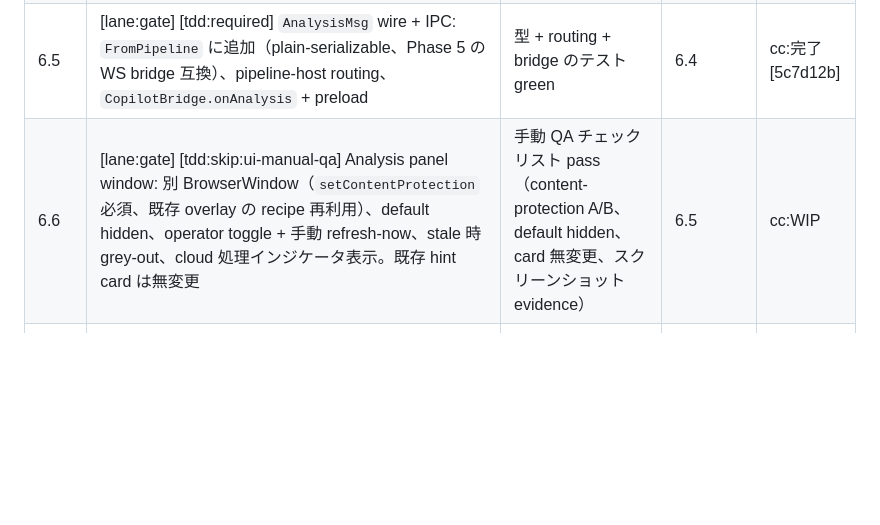
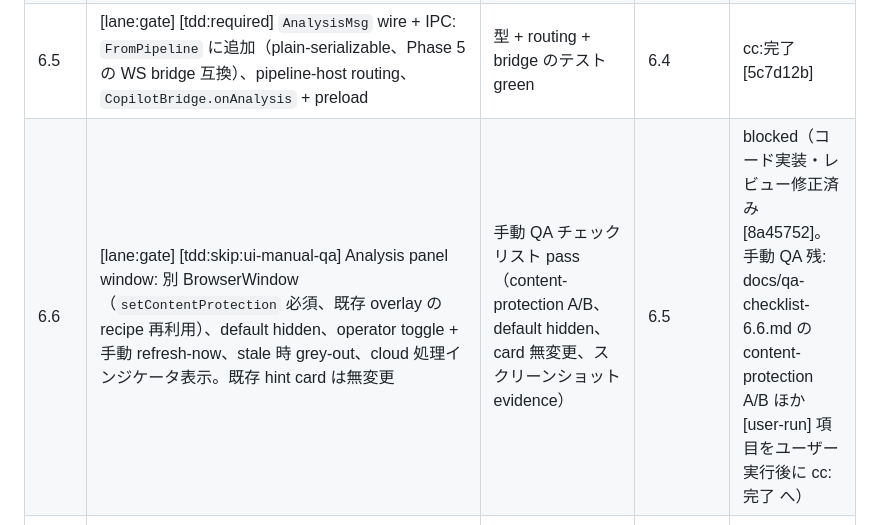
Before and after one commit to piotrchabros/voicepilot, a Markdown page: Plans.md, the part around the change. GitHub-like rendering; blank space fills up the shorter version.

Commit message:
Plans.md: 6.6 blocked on user-run manual QA [8a45752]
Co-Authored-By: Claude Fable 5 <noreply@anthropic.com>
Claude-Session: https://claude.ai/code/session_01XDEfUNQv1raE8m7A39XcAZ

```diff
--- a/Plans.md
+++ b/Plans.md
@@ -67,7 +67,7 @@
 | 6.3 | [lane:gate] [tdd:required] Cloud LLM client: `AnalysisLlm` narrow iface + `Generation` 互換 cancel（AbortController）。`LLM_API_URL`/`LLM_API_KEY`/region/deployment-class を .env + zod、EU allowlist boot assertion（deployment class 込み、https 必須、非 EU で起動拒否）。テストは `FakeCloudClient` のみ（CI で実 API 禁止） | 非 EU / plain-http URL で boot 失敗テスト green、cancel contract テスト green | 1.2 | cc:完了 [1b55807] |
 | 6.4 | [lane:gate] [tdd:required] `AnalysisEngine`（HintEngine の sibling、src/pipeline 内・transport-agnostic）: settled prospect turn-end trigger、~1.5s debounce、cancel-previous（queue 禁止）、閉スキーマ出力 `{stage, suggested_questions≤3, next_steps?}`（zod validate、非準拠は drop）、no-sentiment guard を prompt と output 両方に適用（3.4 の拡張）、"as of turn N" stamp、cloud 送信 feature flag（default OFF）、log hygiene（HTTP error body 含む） | cancel テスト（10 連投→1 生存）、no-sentiment prompt/output テスト、log-hygiene テスト、flag OFF 時 network 呼び出し 0 件テスト green | 6.1, 6.2, 6.3 | cc:完了 [683562f] |
 | 6.5 | [lane:gate] [tdd:required] `AnalysisMsg` wire + IPC: `FromPipeline` に追加（plain-serializable、Phase 5 の WS bridge 互換）、pipeline-host routing、`CopilotBridge.onAnalysis` + preload | 型 + routing + bridge のテスト green | 6.4 | cc:完了 [5c7d12b] |
-| 6.6 | [lane:gate] [tdd:skip:ui-manual-qa] Analysis panel window: 別 BrowserWindow（`setContentProtection` 必須、既存 overlay の recipe 再利用）、default hidden、operator toggle + 手動 refresh-now、stale 時 grey-out、cloud 処理インジケータ表示。既存 hint card は無変更 | 手動 QA チェックリスト pass（content-protection A/B、default hidden、card 無変更、スクリーンショット evidence） | 6.5 | cc:WIP |
+| 6.6 | [lane:gate] [tdd:skip:ui-manual-qa] Analysis panel window: 別 BrowserWindow（`setContentProtection` 必須、既存 overlay の recipe 再利用）、default hidden、operator toggle + 手動 refresh-now、stale 時 grey-out、cloud 処理インジケータ表示。既存 hint card は無変更 | 手動 QA チェックリスト pass（content-protection A/B、default hidden、card 無変更、スクリーンショット evidence） | 6.5 | blocked（コード実装・レビュー修正済み [8a45752]。手動 QA 残: docs/qa-checklist-6.6.md の content-protection A/B ほか [user-run] 項目をユーザー実行後に cc:完了 へ） |
 | 6.7 | [lane:gate] [tdd:required] Customer brief 選択: pre-Start consent 画面に dropdown（default: none）、`InitMsg` に brief フィールド追加、consent affirmation 記録に processor set（`soniox` / `soniox+llm`）を含める（4.1 の拡張） | brief 注入テスト + none-path 安全テスト + affirmation 記録テスト green | 6.1, 4.1 | cc:完了 [af499aa] |
 | 6.8 | [lane:gate] [tdd:skip:human-legal] Compliance 拡張: `docs/compliance.md` に LLM processor 行を追加（DPA、retention/ZDR 実態、per-project region 証跡、subprocessor、consent 範囲の法務確認、brief の lawful-basis note、KB curation rule）。`customers/` を .gitignore に追加、brief テンプレート（data-minimization 注記付き）作成。**ledger green まで real-prospect への cloud analysis 禁止（flag OFF 維持）** | ledger 行が status+evidence 付きで存在、.gitignore entry、テンプレート存在 | - | cc:完了 [b3b4a3a] |
 | 6.9 | [lane:gate] [tdd:required] Bench/metrics + Phase 5 merge note: analysis latency p50/p95 + tokens/call を bench に追加（`BenchStage` とは分離）、card p95 が baseline 不変であることを検証。AnalysisEngine/`AnalysisMsg` が 5.1 service lift に乗る旨を docs に記録 | bench 出力に analysis p50/p95 + tokens/call、card p95 不変 evidence、merge note 存在 | 6.4, 6.5 | cc:完了 [bef7bb2] |
```
